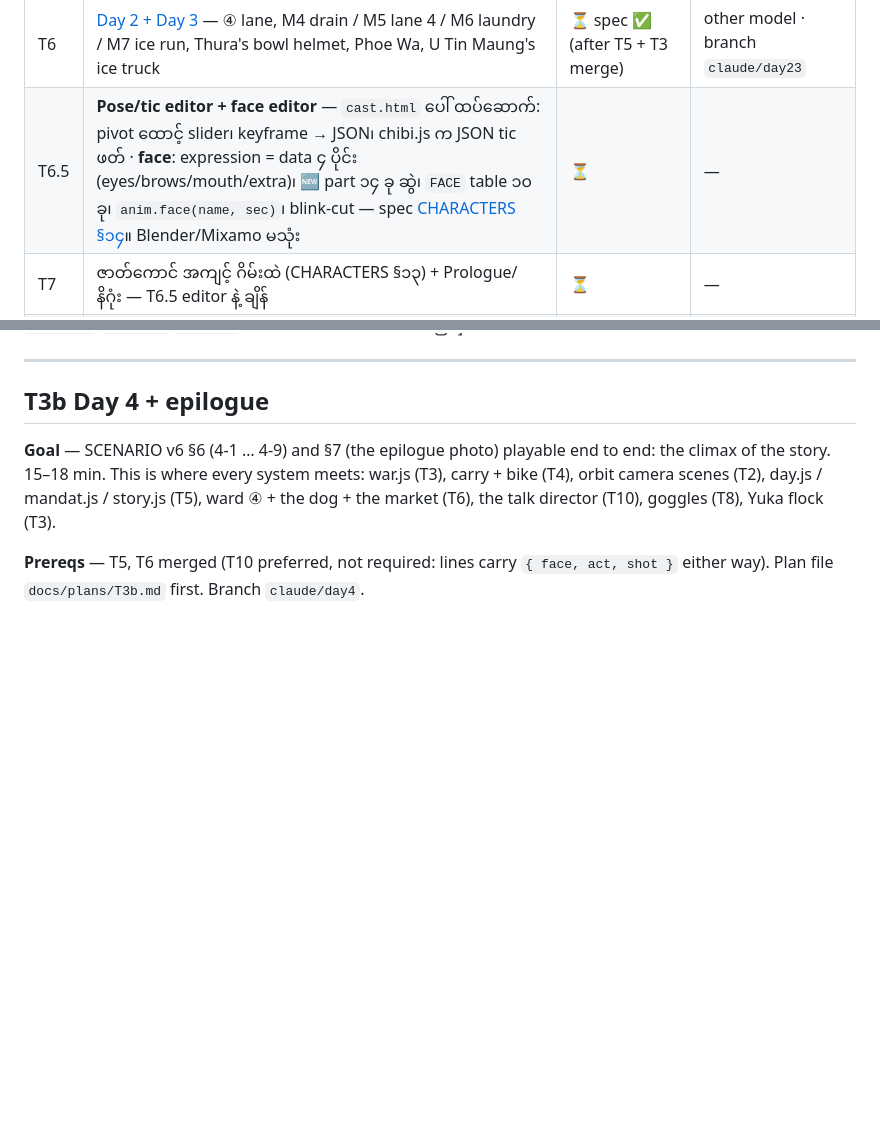
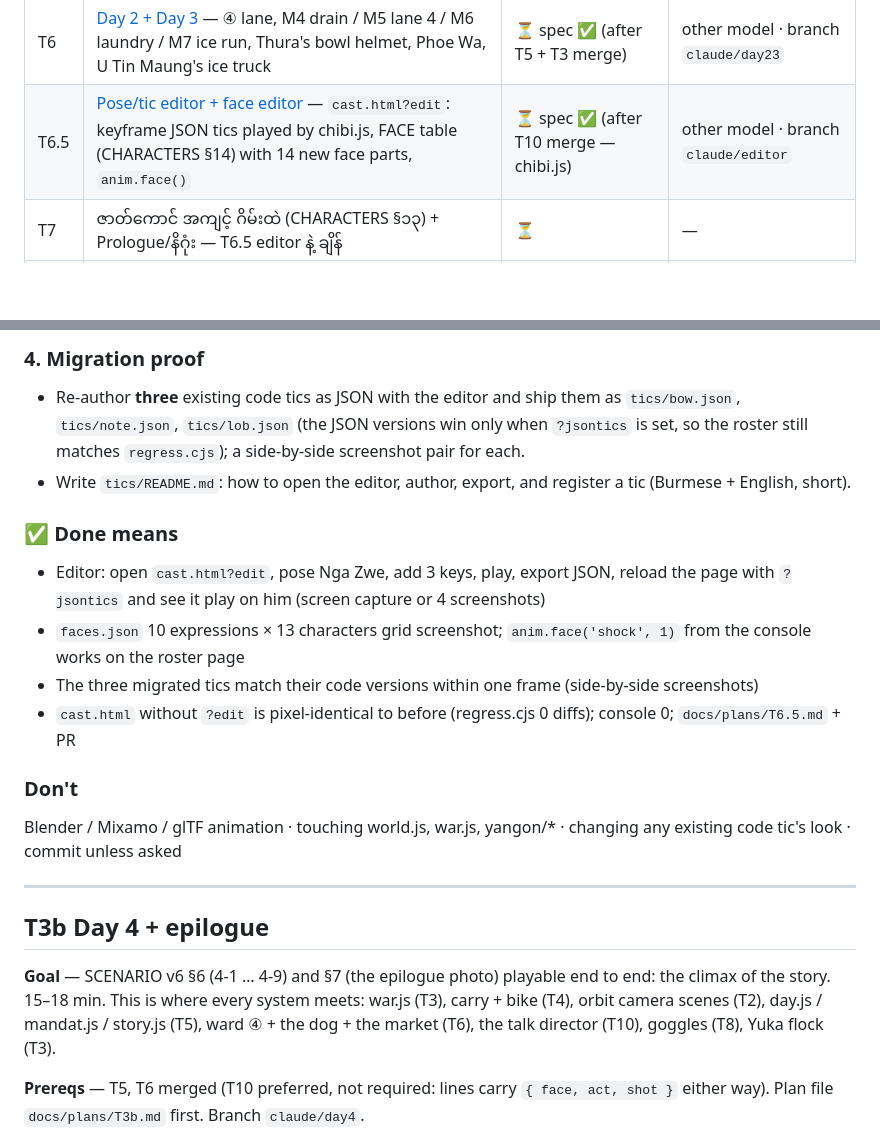
Before and after one commit to aungpyaenyein-21/thingyan-game, a Markdown page: docs/TASKS.md, 2 parts joined by grey strips. Rendered like a GitHub page; blank space fills up the shorter version.

Commit message:
docs/TASKS.md: T6.5 spec — pose/tic editor on cast.html, JSON tic player, faces.json + anim.face, migration proof
Co-Authored-By: Claude Fable 5.1 <noreply@anthropic.com>

```diff
--- a/docs/TASKS.md
+++ b/docs/TASKS.md
@@ -16,7 +16,7 @@
 | T4 | [ကောက်-သယ်-ချ system](#t4-ကောက်-သယ်-ချ-system) (လက်/ရင်ဘတ်/ခေါင်းပေါ်/စက်ဘီးနောက်၊ ရေခဲ timer၊ ပက်ခံရရင် ကျ) · arm IK | ✅ 2026-10-31 (PR #29) | အခြား model |
 | T5 | [ရက် ၁ + ရက်စဉ် system](#t5-ရက်-၁--ရက်စဉ်-system) — `day.js` / `mandat.js` / `story.js`၊ ၁-၁ → ၁-၈ အစအဆုံး ကစားလို့ရ၊ M1–M3 ရေပါ၊ ၁-၇ ဖလား ပစ်လွတ် | ⏳ spec ✅ (T2 merge ပြီးမှ စ) | အခြား model · branch `claude/day1` |
 | T6 | [Day 2 + Day 3](#t6-day-2--day-3) — ④ lane, M4 drain / M5 lane 4 / M6 laundry / M7 ice run, Thura's bowl helmet, Phoe Wa, U Tin Maung's ice truck | ⏳ spec ✅ (after T5 + T3 merge) | other model · branch `claude/day23` |
-| T6.5 | **Pose/tic editor + face editor** — `cast.html` ပေါ် ထပ်ဆောက်: pivot ထောင့် slider၊ keyframe → JSON၊ chibi.js က JSON tic ဖတ် · **face**: expression = data ၄ ပိုင်း (eyes/brows/mouth/extra)၊ 🆕 part ၁၄ ခု ဆွဲ၊ `FACE` table ၁၀ ခု၊ `anim.face(name, sec)`၊ blink-cut — spec [CHARACTERS §၁၄](../CHARACTERS.md#၁၄-မျက်နှာ-expression-v12--2026-10-31)။ Blender/Mixamo မသုံး | ⏳ | — |
+| T6.5 | [Pose/tic editor + face editor](#t65-posetic-editor--face-editor) — `cast.html?edit`: keyframe JSON tics played by chibi.js, FACE table (CHARACTERS §14) with 14 new face parts, `anim.face()` | ⏳ spec ✅ (after T10 merge — chibi.js) | other model · branch `claude/editor` |
 | T7 | ဇာတ်ကောင် အကျင့် ဂိမ်းထဲ (CHARACTERS §၁၃) + Prologue/နိဂုံး — T6.5 editor နဲ့ ချိန် | ⏳ | — |
 | T8 | [Swim goggles = grit vs face hits](#t8-swim-goggles-issue-33) — issue #33 · war.js side now, the stall in T6 | ⏳ spec ✅ — start now | other model · branch `claude/goggles` |
 | T9 | [Kids move quick and nimble](#t9-kids-move-quick-and-nimble-issue-34) — issue #34 · chibi.js gait + jog loop + snappy world.js movement | ⏳ spec ✅ — start now (∥ T8) | other model · branch `claude/speed` |
@@ -225,3 +268,15 @@ HUD ထဲ စည်းကမ်း ချိုးရင် ၁ ကြောင
+### 4. Migration proof
+- Re-author **three** existing code tics as JSON with the editor and ship them as `tics/bow.json`, `tics/note.json`, `tics/lob.json` (the JSON versions win only when `?jsontics` is set, so the roster still matches `regress.cjs`); a side-by-side screenshot pair for each.
+- Write `tics/README.md`: how to open the editor, author, export, and register a tic (Burmese + English, short).
+
+### ✅ Done means
+- Editor: open `cast.html?edit`, pose Nga Zwe, add 3 keys, play, export JSON, reload the page with `?jsontics` and see it play on him (screen capture or 4 screenshots)
+- `faces.json` 10 expressions × 13 characters grid screenshot; `anim.face('shock', 1)` from the console works on the roster page
+- The three migrated tics match their code versions within one frame (side-by-side screenshots)
+- `cast.html` without `?edit` is pixel-identical to before (regress.cjs 0 diffs); console 0; `docs/plans/T6.5.md` + PR
+
+### Don't
+Blender / Mixamo / glTF animation · touching world.js, war.js, yangon/* · changing any existing code tic's look · commit unless asked
 
 ---
 
```
Also changed, not shown: other parts of docs/TASKS.md (+43 -0 lines).
